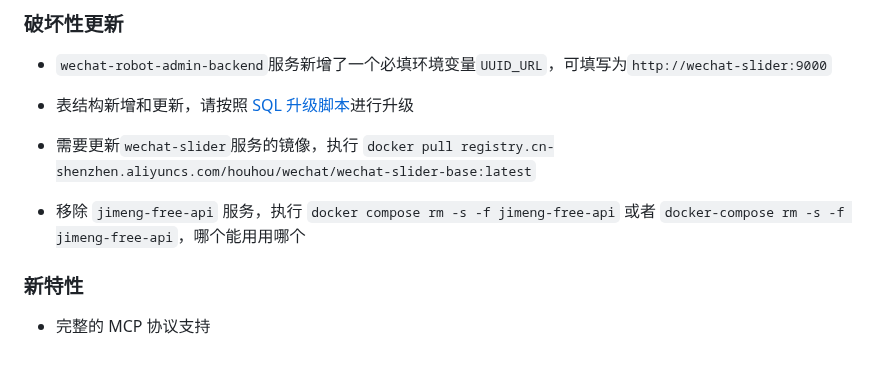
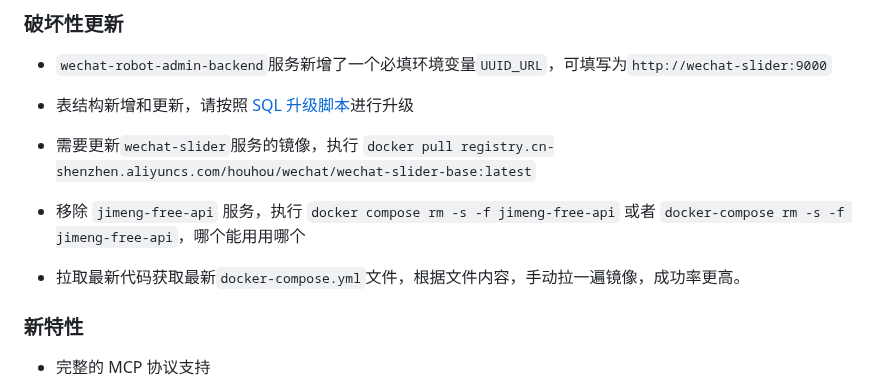
Before and after one commit to hp0912/wechat-robot-client, a Markdown page: CHANGELOG.md, the part around the change. GitHub-like rendering; blank space fills up the shorter version.

Commit message:
fix: 更新说明

```diff
--- a/CHANGELOG.md
+++ b/CHANGELOG.md
@@ -11,6 +11,8 @@
 - 需要更新`wechat-slider`服务的镜像，执行 `docker pull registry.cn-shenzhen.aliyuncs.com/houhou/wechat/wechat-slider-base:latest`
 
 - 移除 `jimeng-free-api` 服务，执行 `docker compose rm -s -f jimeng-free-api` 或者 `docker-compose rm -s -f jimeng-free-api`，哪个能用用哪个
+
+- 拉取最新代码获取最新`docker-compose.yml`文件，根据文件内容，手动拉一遍镜像，成功率更高。
 
 ### 新特性
 
```
